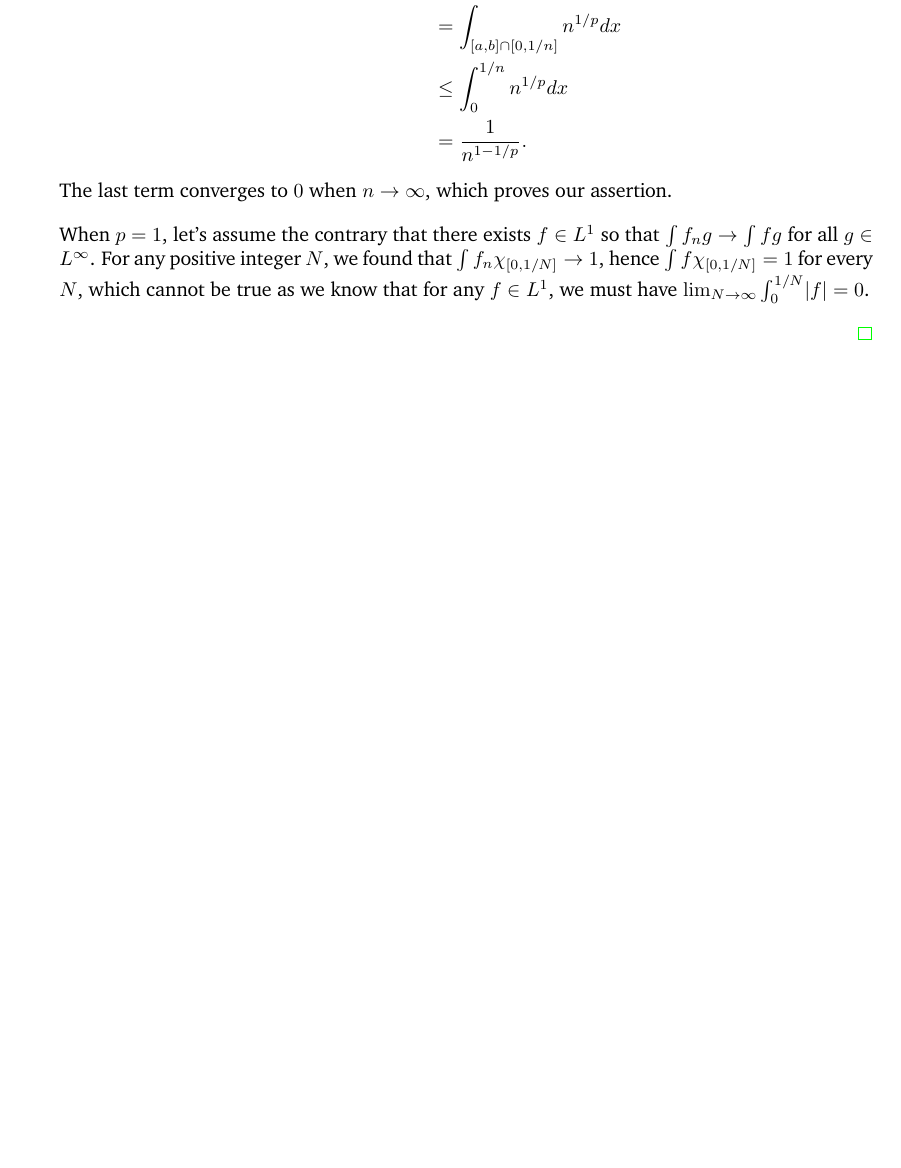
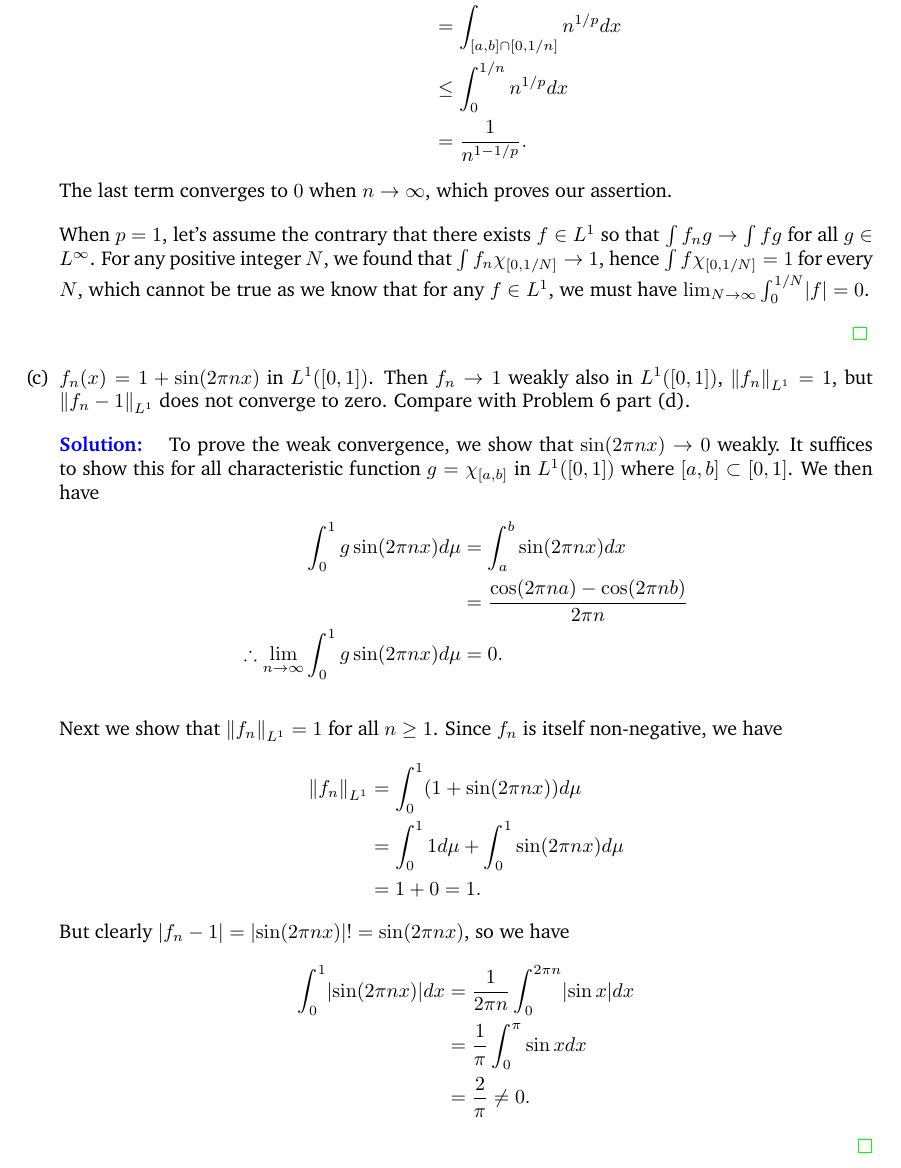
Before and after one commit to KelvinHong/functional-analysis-stein, a LaTeX problem sheet (chapter1-exercises.tex): part of page 10 of 10, cut so that both start at the same text, the shorter picture padded with empty space. Compiled offline with pdfLaTeX.

Commit message:
chapter1 problem13c

```diff
--- a/chapter1-exercises.tex
+++ b/chapter1-exercises.tex
@@ -554,6 +554,36 @@
             $\lim_{N\to\infty}\int_0^{1/N} \abs{f}=0$.
 
         \end{solution}
+
+        \item $f_n(x) = 1+\sin(2\pi nx)$ in $L^1([0,1])$. Then $f_n\to 1$ weakly
+        also in $L^1([0,1])$, $\norm{f_n}_{L^1} = 1$, but $\norm{f_n-1}_{L^1}$ does not
+        converge to zero.
+        Compare with Problem 6 part (d).
+
+        \begin{solution}
+            To prove the weak convergence, we show that $\sin(2\pi nx)\to 0$ weakly.
+            It suffices to show this for all characteristic function $g=\chi_{[a,b]}$ in $L^1([0,1])$
+            where $[a,b]\subset [0,1]$. We then have
+            \begin{align*}
+                \int_0^1 g \sin(2\pi nx)d\mu &= \int_a^b \sin(2\pi nx)dx\\
+                &= \dfrac{\cos(2\pi na) - \cos(2\pi nb)}{2\pi n}\\
+                \therefore \lim_{n\to\infty} \int_0^1 g \sin(2\pi nx)d\mu &= 0.
+            \end{align*}
+
+            Next we show that $\norm{f_n}_{L^1} = 1$ for all $n\geq 1$.
+            Since $f_n$ is itself non-negative, we have
+            \begin{align*}
+                \norm{f_n}_{L^1} &= \int_0^1 (1+\sin(2\pi nx))d\mu\\
+                &= \int_0^1 1d\mu + \int_0^1 \sin(2\pi nx)d\mu\\
+                &= 1 + 0 = 1.
+            \end{align*}
+            But clearly $\abs{f_n-1} = \abs{\sin(2\pi nx)} != \sin(2\pi nx)$, so we have
+            \begin{align*}
+                \int_0^1 \abs{\sin(2\pi nx)}dx&=\dfrac1{2\pi n}\int_0^{2\pi n} \abs{\sin x}dx\\
+                &=\dfrac1\pi \int_0^\pi \sin xdx\\
+                &=\dfrac2\pi \neq 0.
+            \end{align*}
+        \end{solution}
     \end{enumerate}
 \end{enumerate}
 
```
Also changed, not shown: chapter1-exercises.pdf.
